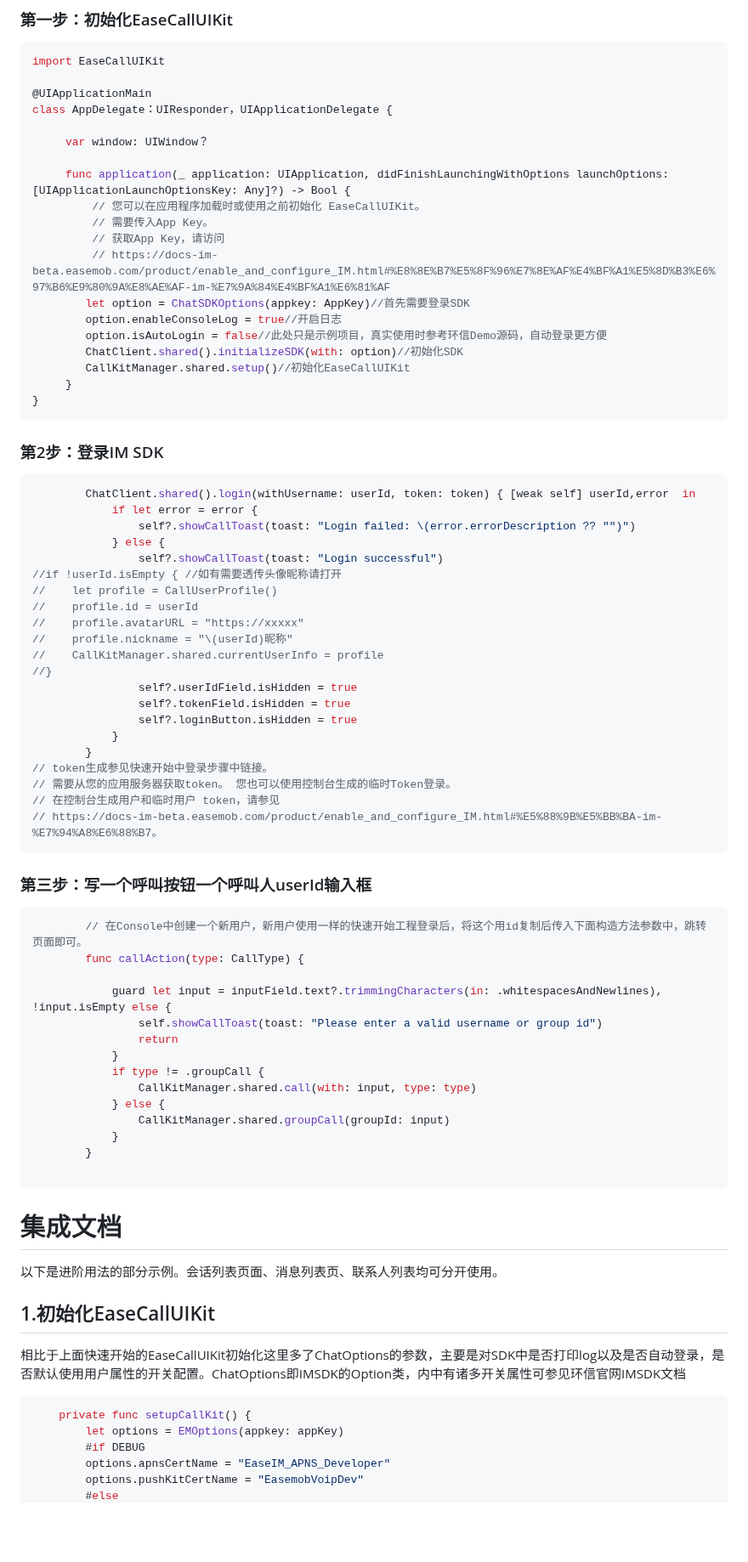
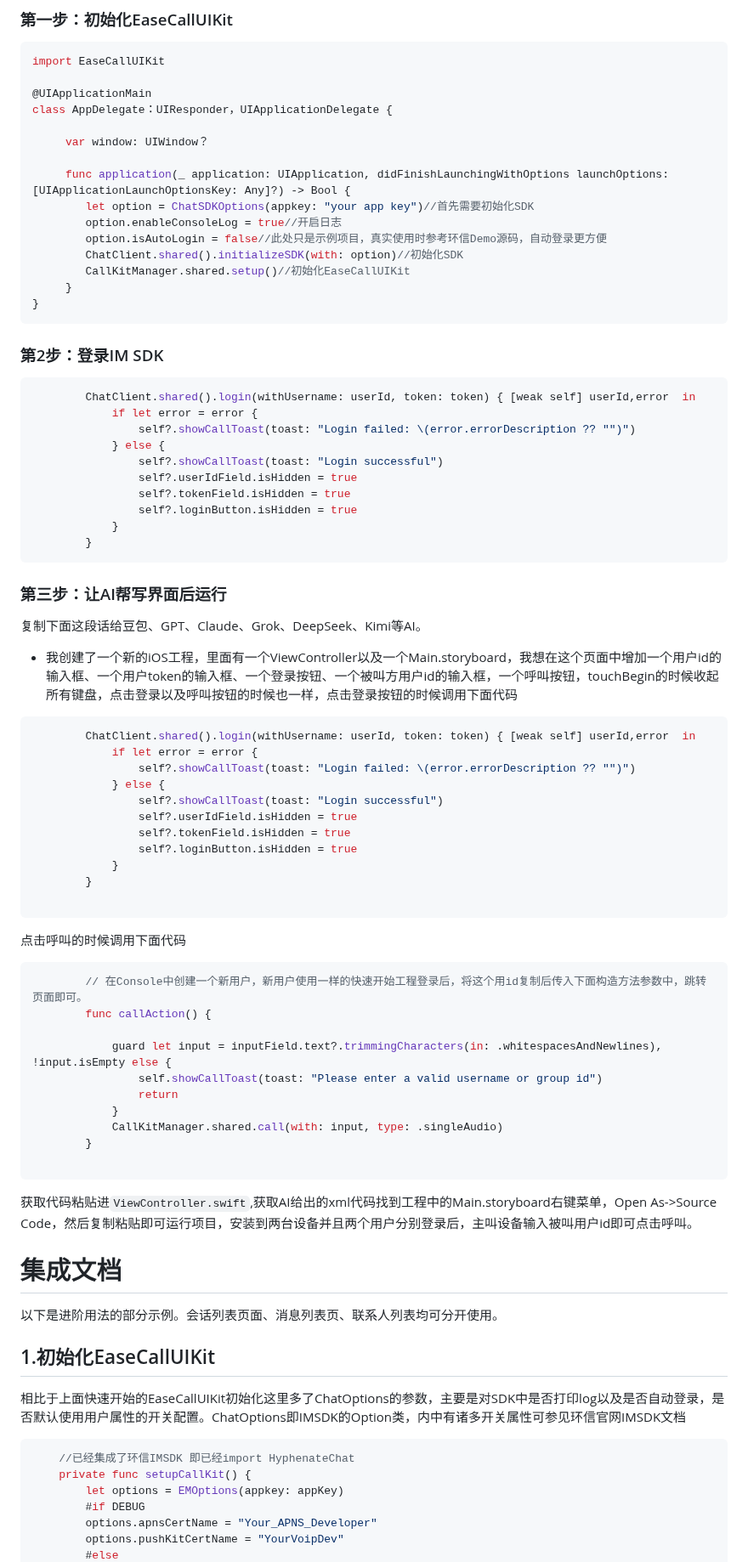
Before and after one commit to easemob/easemob-callkit-iOS, a Markdown page: README.md, the part around one of its changes. Shown at 85% size. GitHub-like rendering; blank space fills up the shorter version.

````diff
--- a/README.md
+++ b/README.md
@@ -167,11 +193,7 @@ class AppDelegate：UIResponder，UIApplicationDelegate {
      var window: UIWindow？
 
      func application(_ application: UIApplication, didFinishLaunchingWithOptions launchOptions: [UIApplicationLaunchOptionsKey: Any]?) -> Bool {
-         // 您可以在应用程序加载时或使用之前初始化 EaseCallUIKit。
-         // 需要传入App Key。
-         // 获取App Key，请访问
-         // https://docs-im-beta.easemob.com/product/enable_and_configure_IM.html#%E8%8E%B7%E5%8F%96%E7%8E%AF%E4%BF%A1%E5%8D%B3%E6%97%B6%E9%80%9A%E8%AE%AF-im-%E7%9A%84%E4%BF%A1%E6%81%AF
-        let option = ChatSDKOptions(appkey: AppKey)//首先需要登录SDK
+        let option = ChatSDKOptions(appkey: "your app key")//首先需要初始化SDK
         option.enableConsoleLog = true//开启日志
         option.isAutoLogin = false//此处只是示例项目，真实使用时参考环信Demo源码，自动登录更方便
         ChatClient.shared().initializeSDK(with: option)//初始化SDK
@@ -188,42 +210,47 @@ class AppDelegate：UIResponder，UIApplicationDelegate {
                 self?.showCallToast(toast: "Login failed: \(error.errorDescription ?? "")")
             } else {
                 self?.showCallToast(toast: "Login successful")
-//if !userId.isEmpty { //如有需要透传头像昵称请打开
-//    let profile = CallUserProfile()
-//    profile.id = userId
-//    profile.avatarURL = "https://xxxxx"
-//    profile.nickname = "\(userId)昵称"
-//    CallKitManager.shared.currentUserInfo = profile
-//}
                 self?.userIdField.isHidden = true
                 self?.tokenField.isHidden = true
                 self?.loginButton.isHidden = true
             }
         }
-// token生成参见快速开始中登录步骤中链接。
-// 需要从您的应用服务器获取token。 您也可以使用控制台生成的临时Token登录。
-// 在控制台生成用户和临时用户 token，请参见
-// https://docs-im-beta.easemob.com/product/enable_and_configure_IM.html#%E5%88%9B%E5%BB%BA-im-%E7%94%A8%E6%88%B7。
 ```
 
-### 第三步：写一个呼叫按钮一个呼叫人userId输入框
+### 第三步：让AI帮写界面后运行
+
+复制下面这段话给豆包、GPT、Claude、Grok、DeepSeek、Kimi等AI。
+- 我创建了一个新的iOS工程，里面有一个ViewController以及一个Main.storyboard，我想在这个页面中增加一个用户id的输入框、一个用户token的输入框、一个登录按钮、一个被叫方用户id的输入框，一个呼叫按钮，touchBegin的时候收起所有键盘，点击登录以及呼叫按钮的时候也一样，点击登录按钮的时候调用下面代码
+``` Swift
+        ChatClient.shared().login(withUsername: userId, token: token) { [weak self] userId,error  in
+            if let error = error {
+                self?.showCallToast(toast: "Login failed: \(error.errorDescription ?? "")")
+            } else {
+                self?.showCallToast(toast: "Login successful")
+                self?.userIdField.isHidden = true
+                self?.tokenField.isHidden = true
+                self?.loginButton.isHidden = true
+            }
+        }
+
+```
+点击呼叫的时候调用下面代码
 
 ```Swift
         // 在Console中创建一个新用户，新用户使用一样的快速开始工程登录后，将这个用id复制后传入下面构造方法参数中，跳转页面即可。
-        func callAction(type: CallType) {
+        func callAction() {
 
             guard let input = inputField.text?.trimmingCharacters(in: .whitespacesAndNewlines), !input.isEmpty else {
                 self.showCallToast(toast: "Please enter a valid username or group id")
                 return
             }
-            if type != .groupCall {
-                CallKitManager.shared.call(with: input, type: type)
-            } else {
-                CallKitManager.shared.groupCall(groupId: input)
-            }
+            CallKitManager.shared.call(with: input, type: .singleAudio)
         }
 
 ```
+
+获取代码粘贴进`ViewController.swift`,获取AI给出的xml代码找到工程中的Main.storyboard右键菜单，Open As->Source Code，然后复制粘贴即可运行项目，安装到两台设备并且两个用户分别登录后，主叫设备输入被叫用户id即可点击呼叫。
+
 
 # 集成文档
 
@@ -232,9 +259,10 @@ class AppDelegate：UIResponder，UIApplicationDelegate {
 ## 1.初始化EaseCallUIKit
 相比于上面快速开始的EaseCallUIKit初始化这里多了ChatOptions的参数，主要是对SDK中是否打印log以及是否自动登录，是否默认使用用户属性的开关配置。ChatOptions即IMSDK的Option类，内中有诸多开关属性可参见环信官网IMSDK文档
 ```Swift
+    //已经集成了环信IMSDK 即已经import HyphenateChat
     private func setupCallKit() {
         let options = EMOptions(appkey: appKey)
         #if DEBUG
-        options.apnsCertName = "EaseIM_APNS_Developer"
-        options.pushKitCertName = "EasemobVoipDev"
+        options.apnsCertName = "Your_APNS_Developer"
+        options.pushKitCertName = "YourVoipDev"
         #else
````
Also changed, not shown: other parts of README.md (+101 -22 lines), APIOverView.md (added, +54 -0 lines), DocumentationImages/createUser.png (added), DocumentationImages/example.png (added), DocumentationImages/resource_replace.png, DocumentationImages/resource_replace1.png (deleted), 3 other files.
